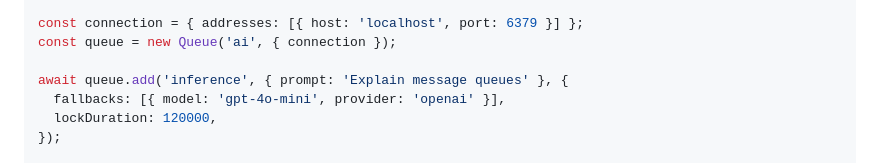
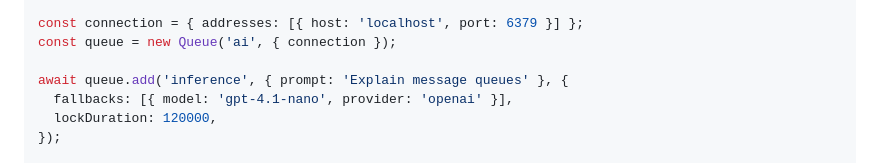
Before and after one commit to avifenesh/glide-mq, a Markdown page: README.md, the part around the change. Rendered like a GitHub page.

Commit message:
fix: replace deprecated gpt-4o-mini with gpt-4.1-nano in examples

```diff
--- a/README.md
+++ b/README.md
@@ -19,7 +19,7 @@ const connection = { addresses: [{ host: 'localhost', port: 6379 }] };
 const queue = new Queue('ai', { connection });
 
 await queue.add('inference', { prompt: 'Explain message queues' }, {
-  fallbacks: [{ model: 'gpt-4o-mini', provider: 'openai' }],
+  fallbacks: [{ model: 'gpt-4.1-nano', provider: 'openai' }],
   lockDuration: 120000,
 });
 
```
Also changed, not shown: 1 other file.
